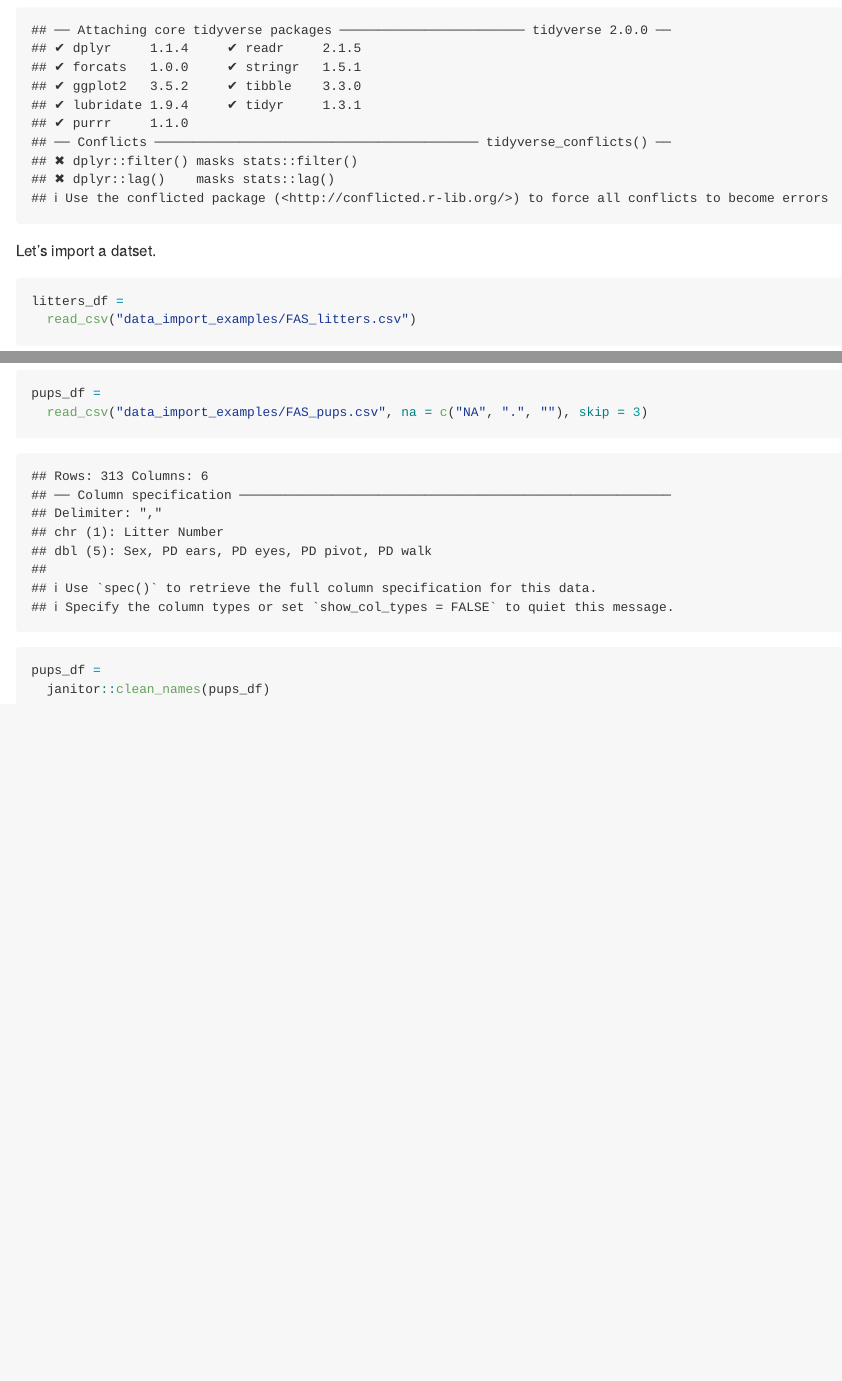
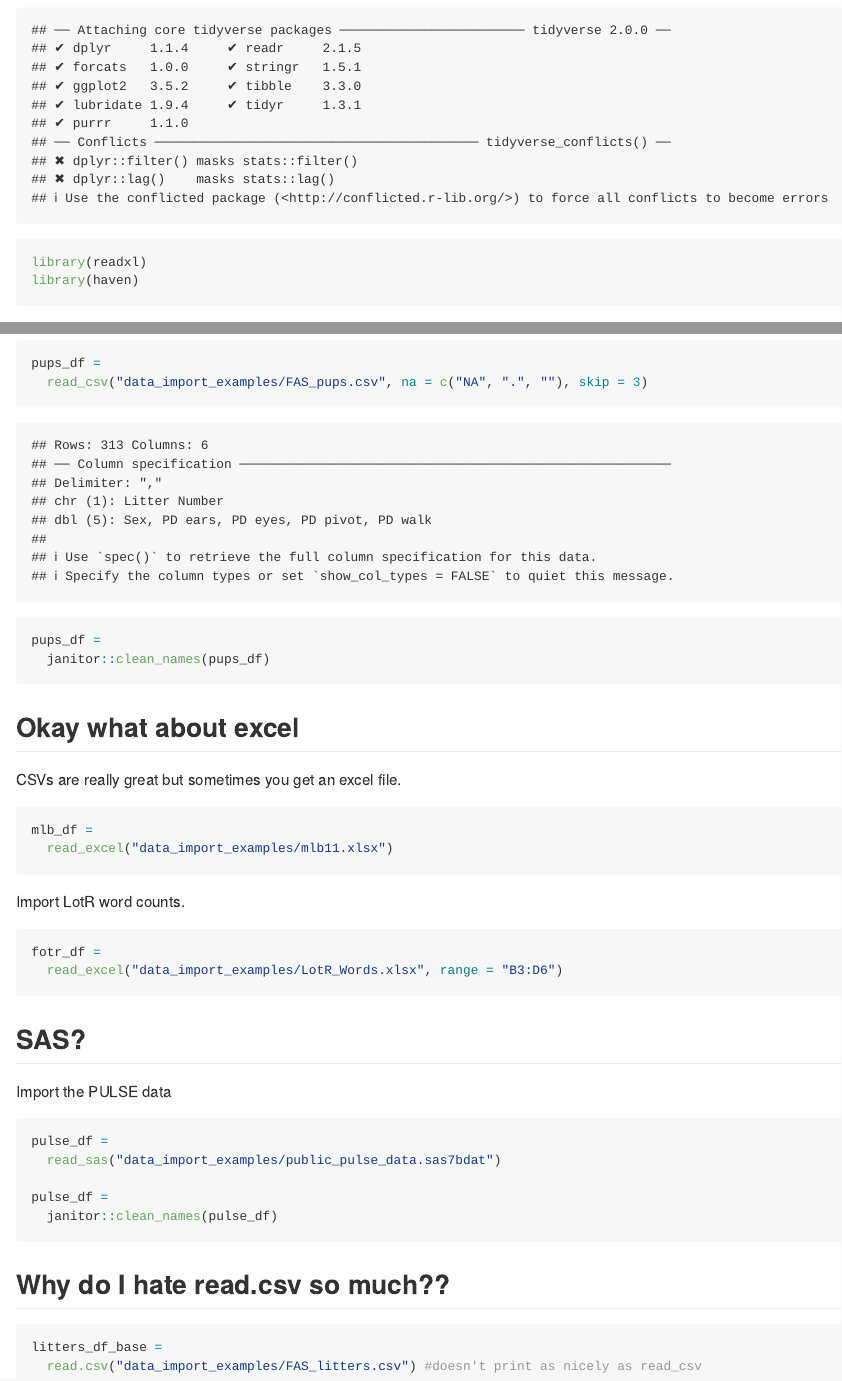
Before and after one commit to kimiafaroughi/data_wrangling_i, an R Markdown document (template.Rmd): the page in a window 1100 px wide, from 170 px down, and a second part further down, joined at a grey line. The pictures show the output file template.md that the author committed with the source, drawn offline in the style of GitHub.

Commit message:
Excel, SAS, and more

````diff
--- a/template.Rmd
+++ b/template.Rmd
@@ -5,6 +5,8 @@ output: github_document
 
 ```{r}
 library(tidyverse)
+library(readxl)
+library(haven)
 ```
 
 Let's import a datset.
@@ -55,3 +57,38 @@ pups_df =
 pups_df =
   janitor::clean_names(pups_df)
 ```
+
+## Okay what about excel
+
+CSVs are really great but sometimes you get an excel file.
+
+```{r}
+mlb_df =
+  read_excel("data_import_examples/mlb11.xlsx")
+```
+
+Import LotR word counts.
+
+```{r}
+fotr_df =
+  read_excel("data_import_examples/LotR_Words.xlsx", range = "B3:D6")
+```
+
+## SAS?
+
+Import the PULSE data
+
+```{r}
+pulse_df =
+  read_sas("data_import_examples/public_pulse_data.sas7bdat")
+
+pulse_df =
+  janitor::clean_names(pulse_df)
+```
+
+## Why do I hate read.csv so much??
+
+```{r, eval = FALSE}
+litters_df_base =
+  read.csv("data_import_examples/FAS_litters.csv") #doesn't print as nicely as read_csv
+```
````
Also changed, not shown: template.md.
